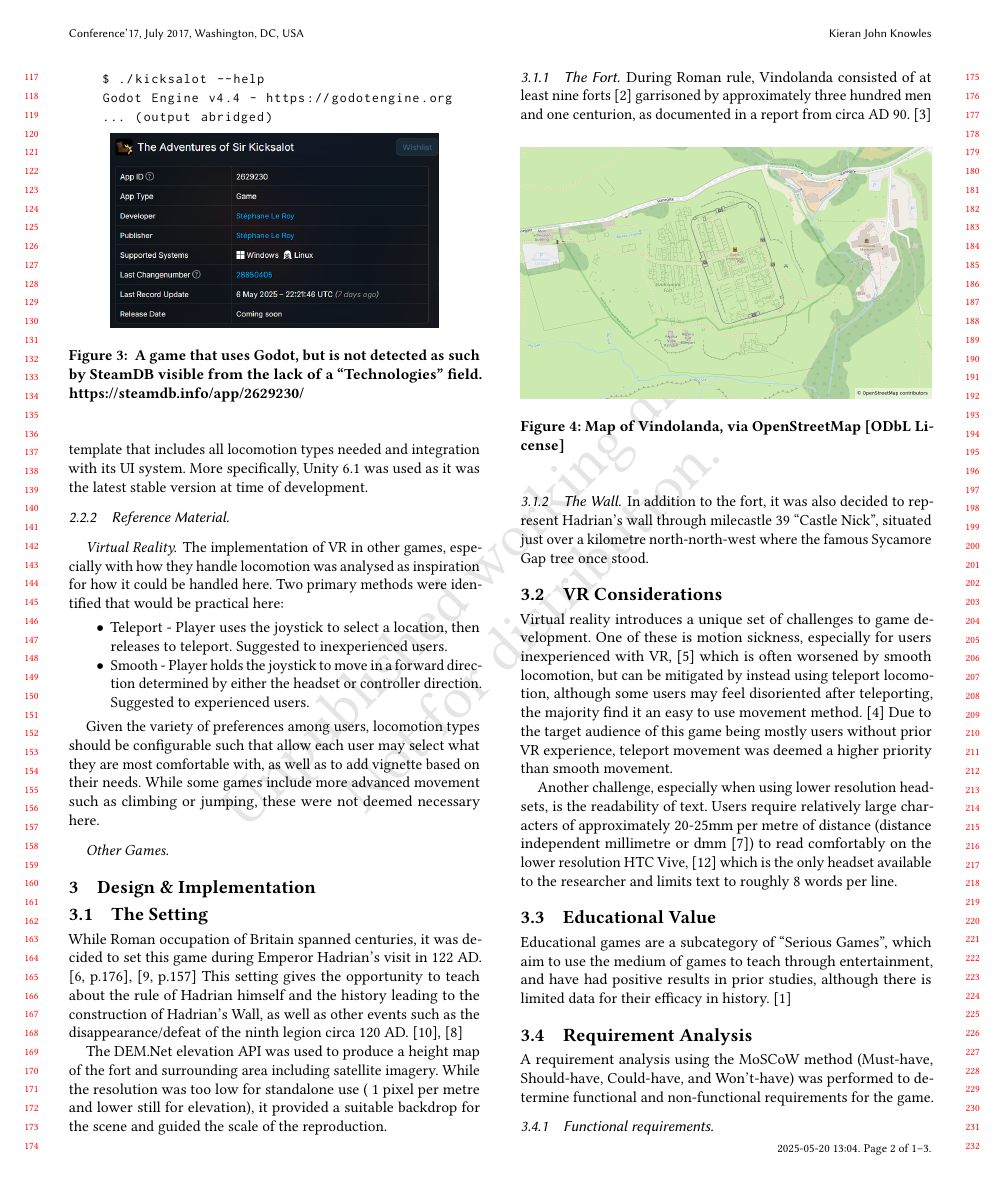
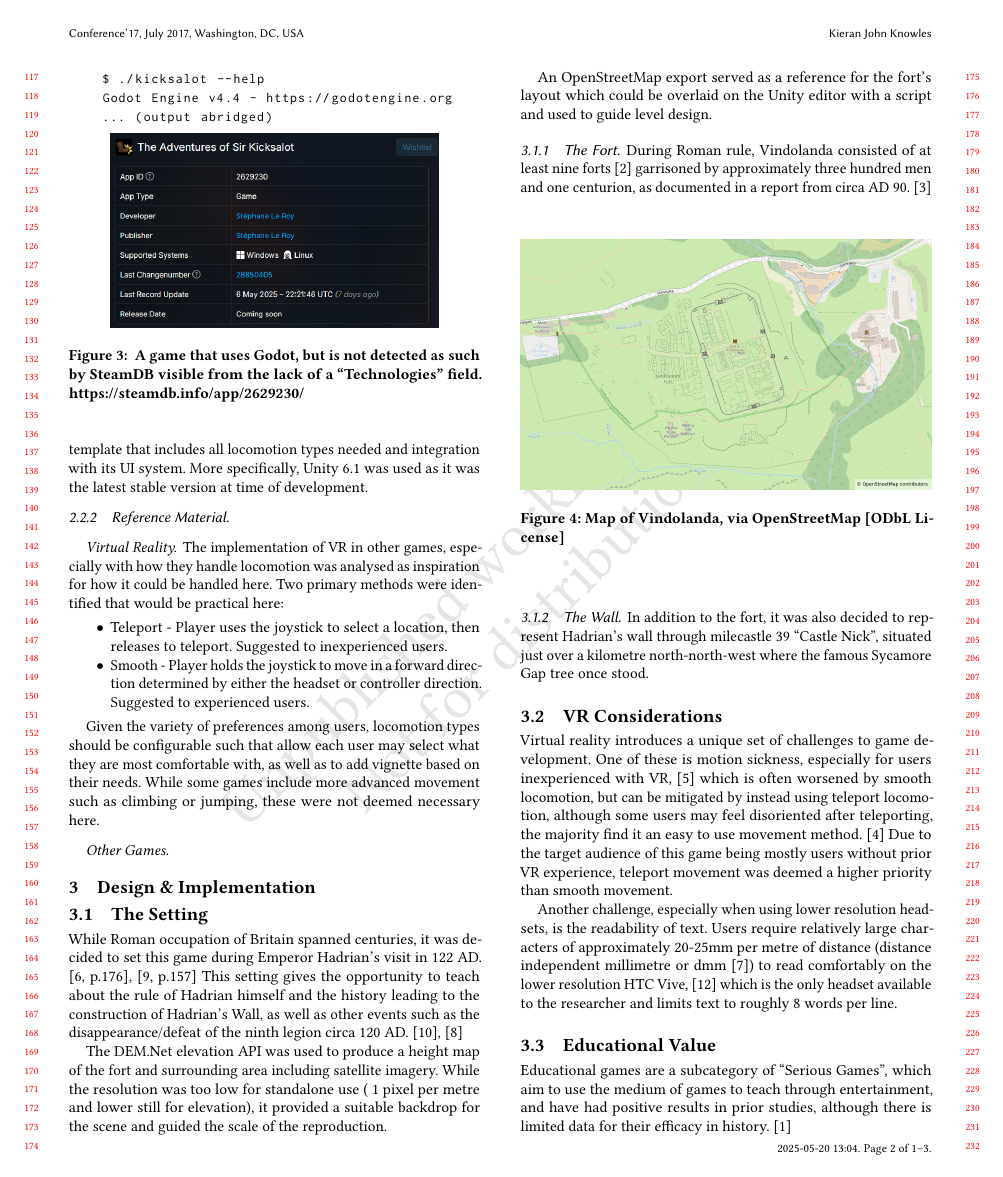
Before and after one commit to kieranknowles1/vindolanda-vr, a LaTeX paper (report/vindolanda.tex): page 2 of 3. Compiled offline with pdfLaTeX.

Commit message:
report: sentence on overlay

```diff
--- a/report/vindolanda.tex
+++ b/report/vindolanda.tex
@@ -244,6 +244,9 @@
 provided a suitable backdrop for the scene and guided the scale of the
 reproduction.
 
+An OpenStreetMap export served as a reference for the fort's layout which could
+be overlaid on the Unity editor with a script and used to guide level design.
+
 % TODO: The setting
 
 \subsubsection{The Fort}
```
Also changed, not shown: report/vindolanda.tex (3 more changed lines).
